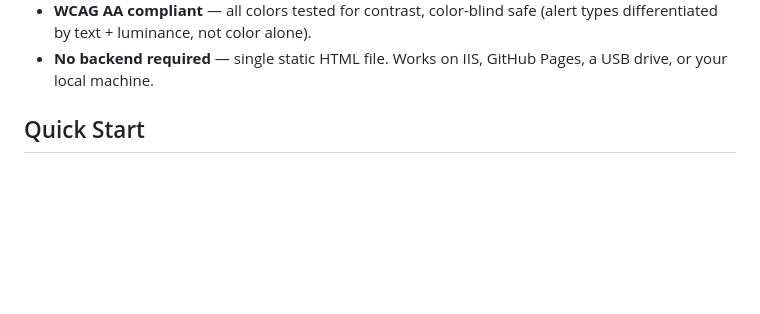
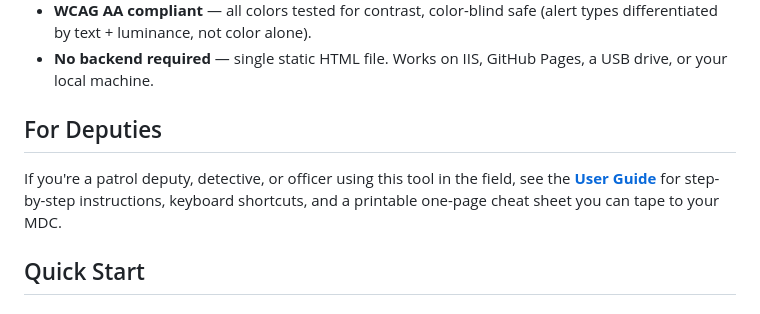
Before and after one commit to smestrada/missing-persons-flyer-generator, a Markdown page: README.md, the part around the change. Rendered like a GitHub page; blank space fills up the shorter version.

Commit message:
Add 'For Deputies' section to README
Added a section for deputies with a link to the user guide.

```diff
--- a/README.md
+++ b/README.md
@@ -32,6 +32,10 @@ Inconsistent flyers undermine search efforts. Missing persons flyers vary wildly
 - **Keyboard shortcuts** — Ctrl+S = PDF, Ctrl+Shift+S = PNG, Ctrl+P = Print.
 - **WCAG AA compliant** — all colors tested for contrast, color-blind safe (alert types differentiated by text + luminance, not color alone).
 - **No backend required** — single static HTML file. Works on IIS, GitHub Pages, a USB drive, or your local machine.
+
+## For Deputies
+
+If you're a patrol deputy, detective, or officer using this tool in the field, see the [**User Guide**](docs/USER-GUIDE.md) for step-by-step instructions, keyboard shortcuts, and a printable one-page cheat sheet you can tape to your MDC.
 
 ## Quick Start
 
```
